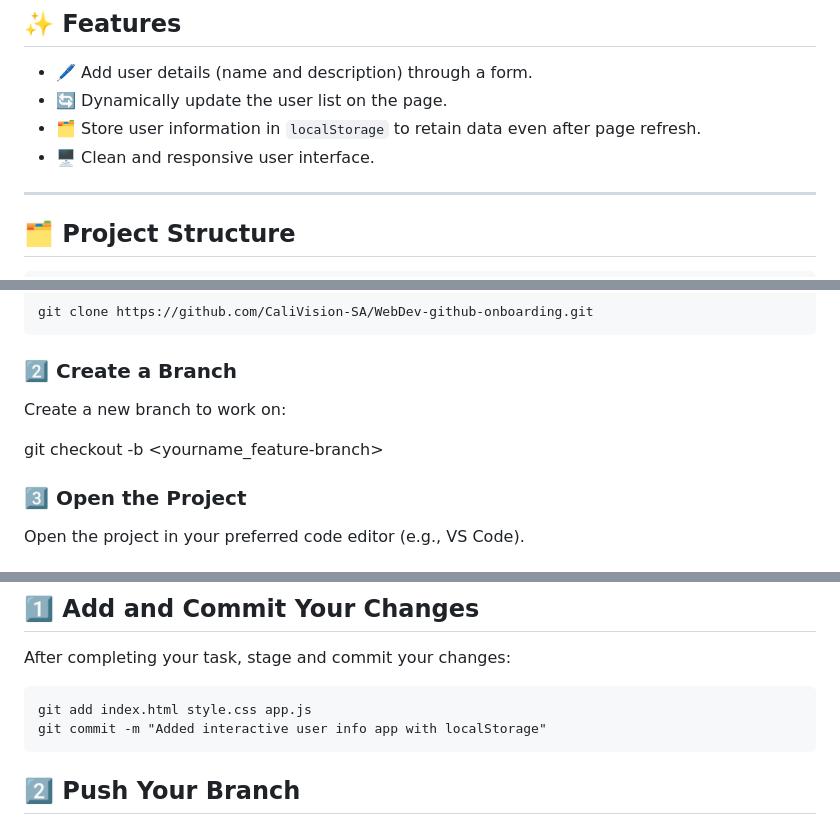
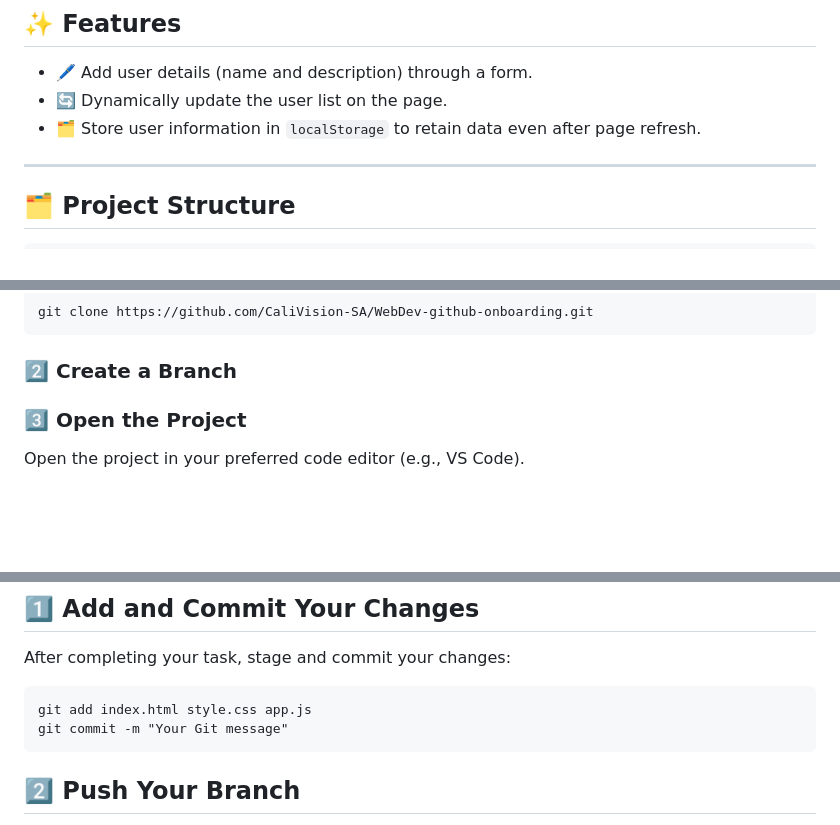
Before and after one commit to CaliVision-SA/WebDev-github-onboarding, a Markdown page: README.md, 3 parts joined by grey strips. Drawn GitHub-style; blank space fills up the shorter version.

````diff
--- a/README.md
+++ b/README.md
@@ -22,7 +22,6 @@ This project is designed to test your GitHub proficiency while implementing basi
 - 🖊️ Add user details (name and description) through a form.
 - 🔄 Dynamically update the user list on the page.
 - 🗂️ Store user information in `localStorage` to retain data even after page refresh.
-- 🖥️ Clean and responsive user interface.
 
 ---
 
@@ -43,9 +42,6 @@ Fork this repository and clone it to your local machine:
 git clone https://github.com/CaliVision-SA/WebDev-github-onboarding.git
 ```
 ### 2️⃣ Create a Branch
-Create a new branch to work on:
-
-git checkout -b <yourname_feature-branch>
 
 ### 3️⃣ Open the Project
 Open the project in your preferred code editor (e.g., VS Code).
@@ -91,7 +87,7 @@ The JavaScript handles:
 After completing your task, stage and commit your changes:
 ```
 git add index.html style.css app.js
-git commit -m "Added interactive user info app with localStorage"
+git commit -m "Your Git message"
 ```
 
 ## 2️⃣ Push Your Branch
````
